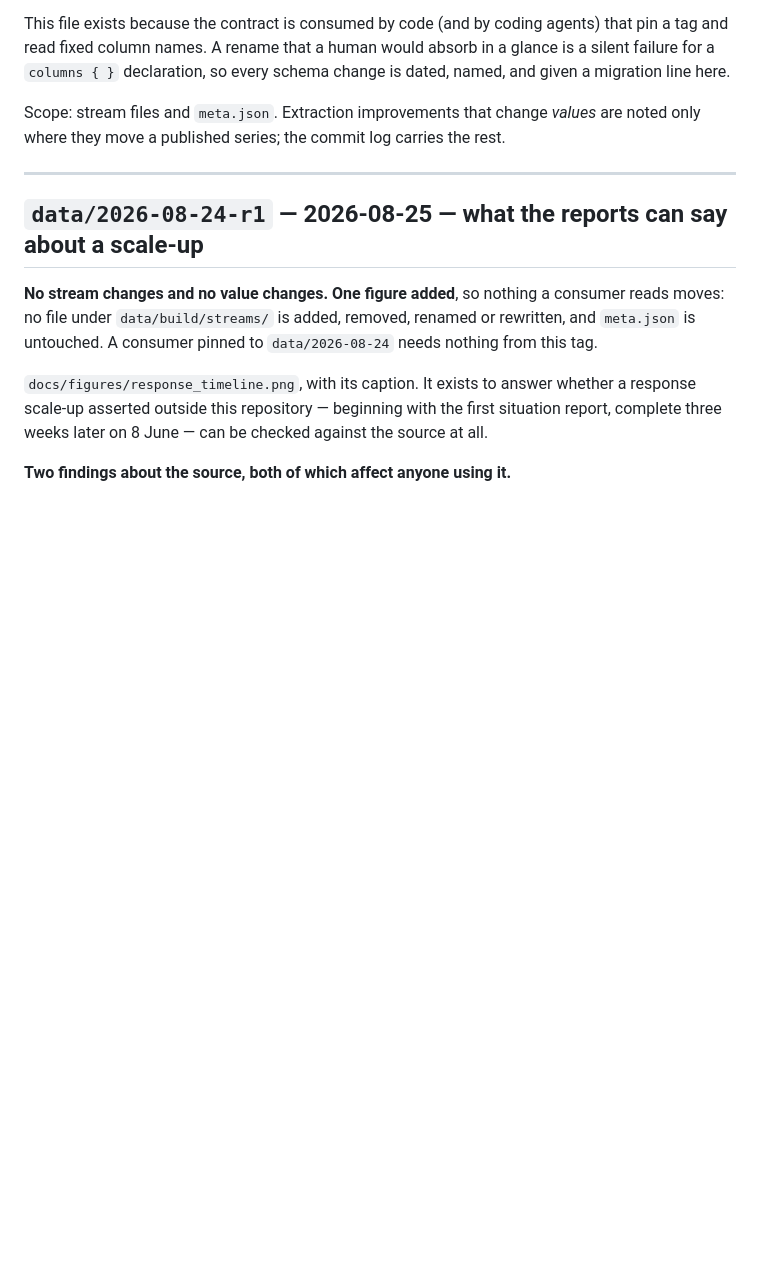
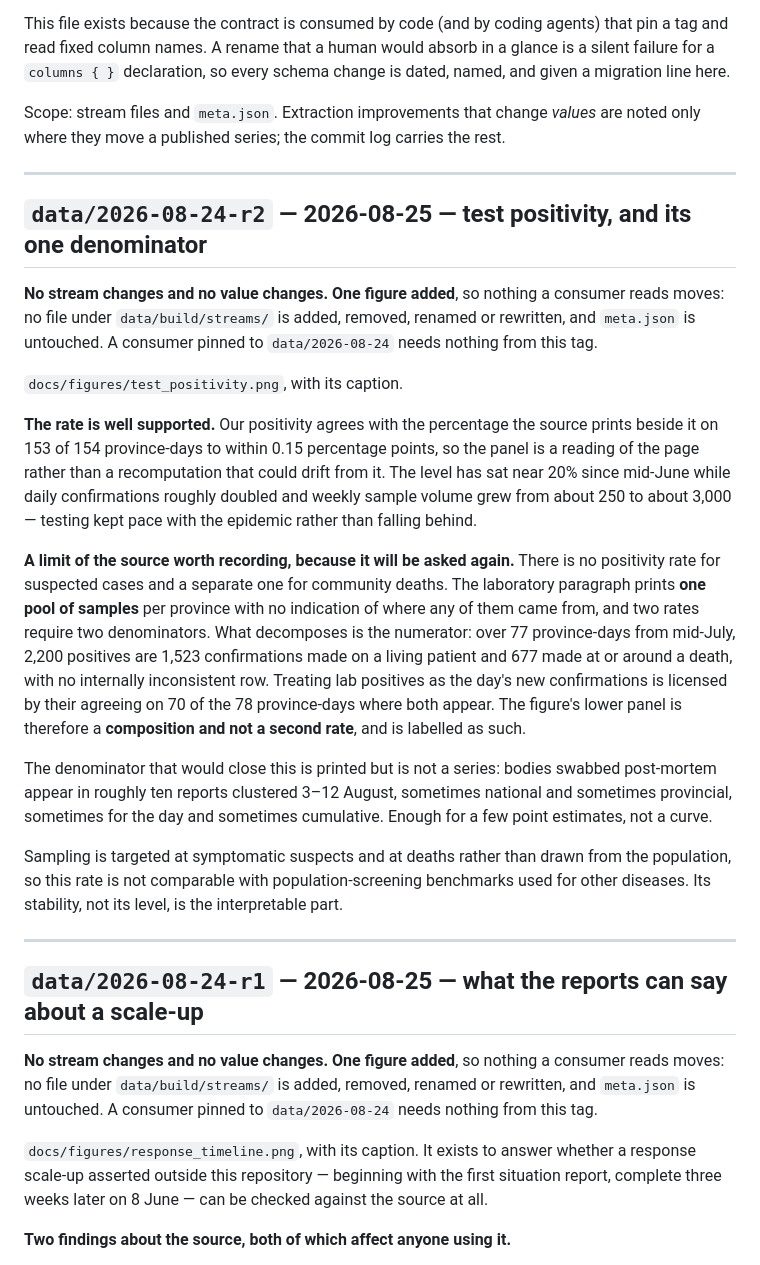
Before and after one commit to vsbuffalo/ebola-bdbv-data, a Markdown page: CHANGELOG.md, the part around the change. Drawn GitHub-style; blank space fills up the shorter version.

Commit message:
CHANGELOG: data/2026-08-24-r2, the test-positivity figure
Claude-Session: https://claude.ai/code/session_015tkmBJ2UNKTmshByKopqW2

```diff
--- a/CHANGELOG.md
+++ b/CHANGELOG.md
@@ -13,6 +13,46 @@ so every schema change is dated, named, and given a migration line here.
 Scope: stream files and `meta.json`. Extraction improvements that change
 *values* are noted only where they move a published series; the commit log
 carries the rest.
+
+---
+
+## `data/2026-08-24-r2` — 2026-08-25 — test positivity, and its one denominator
+
+**No stream changes and no value changes. One figure added**, so nothing a
+consumer reads moves: no file under `data/build/streams/` is added, removed,
+renamed or rewritten, and `meta.json` is untouched. A consumer pinned to
+`data/2026-08-24` needs nothing from this tag.
+
+`docs/figures/test_positivity.png`, with its caption.
+
+**The rate is well supported.** Our positivity agrees with the percentage the
+source prints beside it on 153 of 154 province-days to within 0.15 percentage
+points, so the panel is a reading of the page rather than a recomputation that
+could drift from it. The level has sat near 20% since mid-June while daily
+confirmations roughly doubled and weekly sample volume grew from about 250 to
+about 3,000 — testing kept pace with the epidemic rather than falling behind.
+
+**A limit of the source worth recording, because it will be asked again.**
+There is no positivity rate for suspected cases and a separate one for
+community deaths. The laboratory paragraph prints **one pool of samples** per
+province with no indication of where any of them came from, and two rates
+require two denominators. What decomposes is the numerator: over 77
+province-days from mid-July, 2,200 positives are 1,523 confirmations made on a
+living patient and 677 made at or around a death, with no internally
+inconsistent row. Treating lab positives as the day's new confirmations is
+licensed by their agreeing on 70 of the 78 province-days where both appear.
+The figure's lower panel is therefore a **composition and not a second rate**,
+and is labelled as such.
+
+The denominator that would close this is printed but is not a series: bodies
+swabbed post-mortem appear in roughly ten reports clustered 3–12 August,
+sometimes national and sometimes provincial, sometimes for the day and
+sometimes cumulative. Enough for a few point estimates, not a curve.
+
+Sampling is targeted at symptomatic suspects and at deaths rather than drawn
+from the population, so this rate is not comparable with population-screening
+benchmarks used for other diseases. Its stability, not its level, is the
+interpretable part.
 
 ---
 
```
